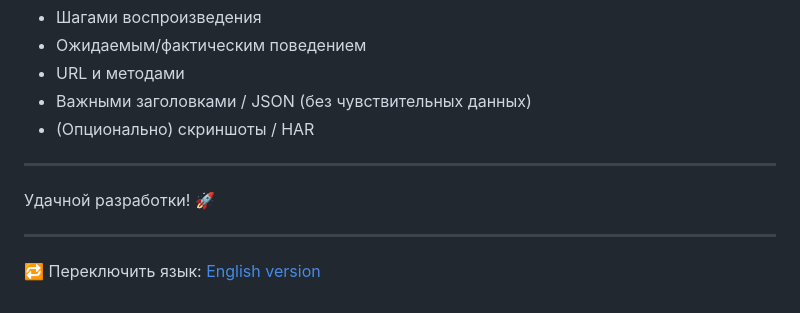
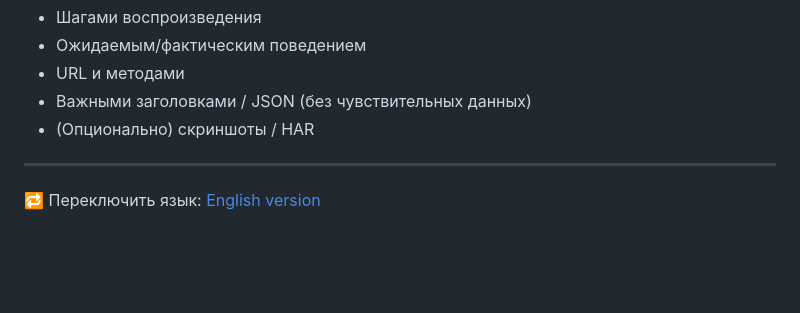
Before and after one commit to pavelpikta/cf-jacred-fdb, a Markdown page: README.ru.md, the part around the change. Rendered like a GitHub page; blank space fills up the shorter version.

```diff
--- a/README.ru.md
+++ b/README.ru.md
@@ -225,8 +225,4 @@ statsAsset → staticAsset → methodAndCors → torrserver → confEndpoint →
 
 ---
 
-Удачной разработки! 🚀
-
----
-
 🔁 Переключить язык: [English version](./README.md)
```
Also changed, not shown: README.md (+0 -4 lines).
